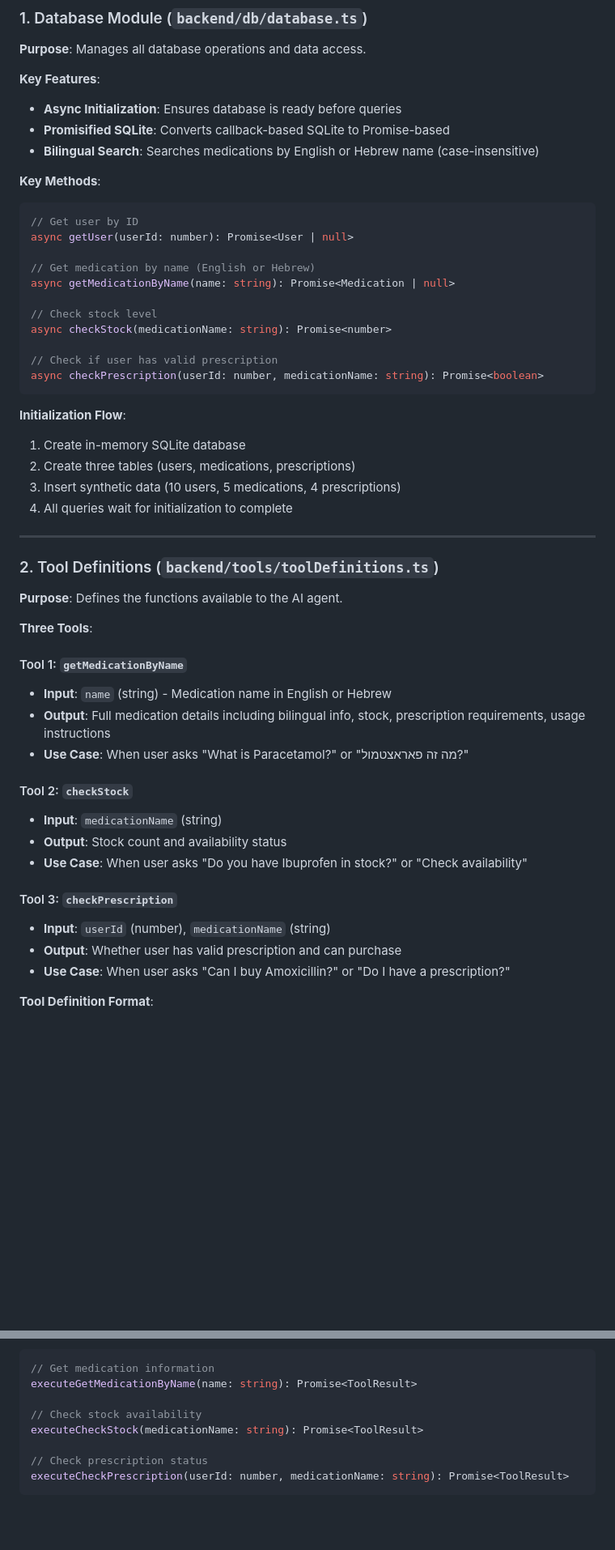
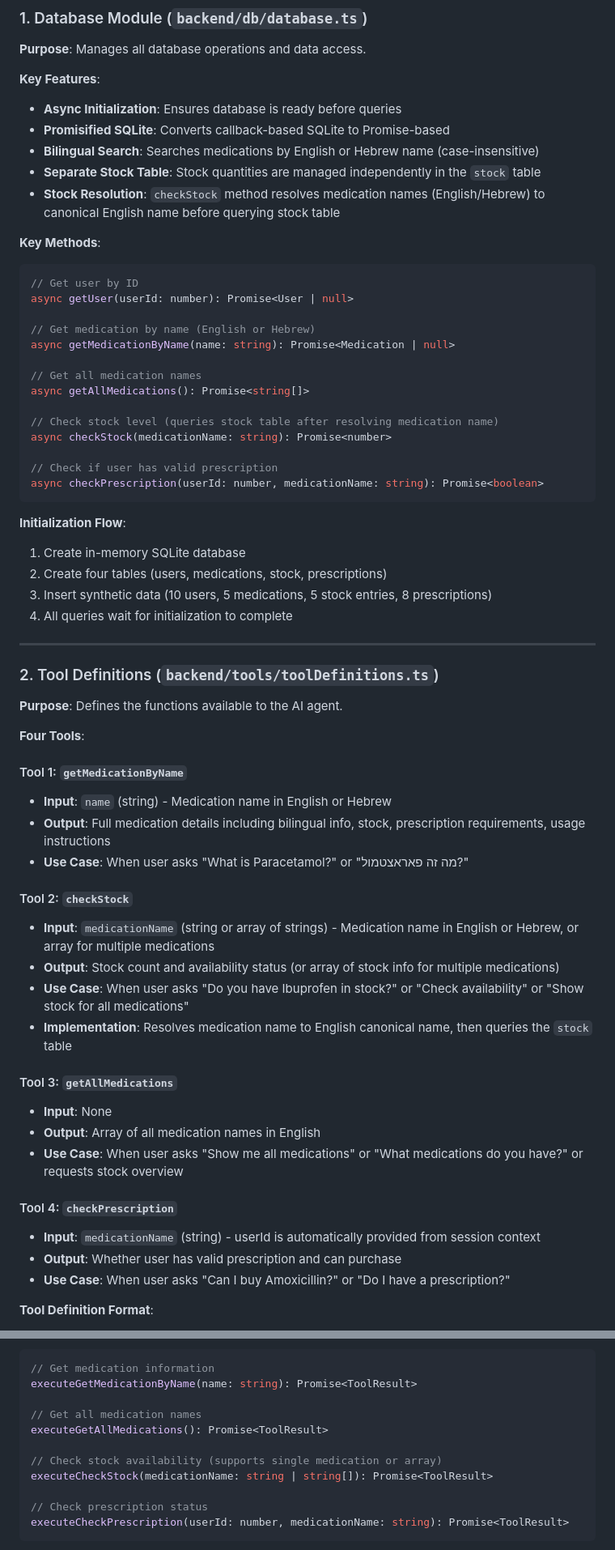
Before and after one commit to arielhalevy123/pharmcare-agent, a Markdown page: ARCHITECTURE.md, 2 parts joined by grey strips. Shown: that part at 81% size. Drawn GitHub-style; blank space fills up the shorter version.

```diff
--- a/ARCHITECTURE.md
+++ b/ARCHITECTURE.md
@@ -184,6 +224,8 @@ CREATE TABLE prescriptions (
 - **Async Initialization**: Ensures database is ready before queries
 - **Promisified SQLite**: Converts callback-based SQLite to Promise-based
 - **Bilingual Search**: Searches medications by English or Hebrew name (case-insensitive)
+- **Separate Stock Table**: Stock quantities are managed independently in the `stock` table
+- **Stock Resolution**: `checkStock` method resolves medication names (English/Hebrew) to canonical English name before querying stock table
 
 **Key Methods**:
 
@@ -194,7 +236,10 @@ async getUser(userId: number): Promise<User | null>
 // Get medication by name (English or Hebrew)
 async getMedicationByName(name: string): Promise<Medication | null>
 
-// Check stock level
+// Get all medication names
+async getAllMedications(): Promise<string[]>
+
+// Check stock level (queries stock table after resolving medication name)
 async checkStock(medicationName: string): Promise<number>
 
 // Check if user has valid prescription
@@ -203,8 +248,8 @@ async checkPrescription(userId: number, medicationName: string): Promise<boolean
 
 **Initialization Flow**:
 1. Create in-memory SQLite database
-2. Create three tables (users, medications, prescriptions)
-3. Insert synthetic data (10 users, 5 medications, 4 prescriptions)
+2. Create four tables (users, medications, stock, prescriptions)
+3. Insert synthetic data (10 users, 5 medications, 5 stock entries, 8 prescriptions)
 4. All queries wait for initialization to complete
 
 ---
@@ -213,7 +258,7 @@ async checkPrescription(userId: number, medicationName: string): Promise<boolean
 
 **Purpose**: Defines the functions available to the AI agent.
 
-**Three Tools**:
+**Four Tools**:
 
 #### Tool 1: `getMedicationByName`
 - **Input**: `name` (string) - Medication name in English or Hebrew
@@ -221,12 +266,18 @@ async checkPrescription(userId: number, medicationName: string): Promise<boolean
 - **Use Case**: When user asks "What is Paracetamol?" or "מה זה פאראצטמול?"
 
 #### Tool 2: `checkStock`
-- **Input**: `medicationName` (string)
-- **Output**: Stock count and availability status
-- **Use Case**: When user asks "Do you have Ibuprofen in stock?" or "Check availability"
+- **Input**: `medicationName` (string or array of strings) - Medication name in English or Hebrew, or array for multiple medications
+- **Output**: Stock count and availability status (or array of stock info for multiple medications)
+- **Use Case**: When user asks "Do you have Ibuprofen in stock?" or "Check availability" or "Show stock for all medications"
+- **Implementation**: Resolves medication name to English canonical name, then queries the `stock` table
 
-#### Tool 3: `checkPrescription`
-- **Input**: `userId` (number), `medicationName` (string)
+#### Tool 3: `getAllMedications`
+- **Input**: None
+- **Output**: Array of all medication names in English
+- **Use Case**: When user asks "Show me all medications" or "What medications do you have?" or requests stock overview
+
+#### Tool 4: `checkPrescription`
+- **Input**: `medicationName` (string) - userId is automatically provided from session context
 - **Output**: Whether user has valid prescription and can purchase
 - **Use Case**: When user asks "Can I buy Amoxicillin?" or "Do I have a prescription?"
 
@@ -259,8 +310,11 @@ async checkPrescription(userId: number, medicationName: string): Promise<boolean
 // Get medication information
 executeGetMedicationByName(name: string): Promise<ToolResult>
 
-// Check stock availability
-executeCheckStock(medicationName: string): Promise<ToolResult>
+// Get all medication names
+executeGetAllMedications(): Promise<ToolResult>
+
+// Check stock availability (supports single medication or array)
+executeCheckStock(medicationName: string | string[]): Promise<ToolResult>
 
 // Check prescription status
 executeCheckPrescription(userId: number, medicationName: string): Promise<ToolResult>
```
Also changed, not shown: other parts of ARCHITECTURE.md (+51 -11 lines).
